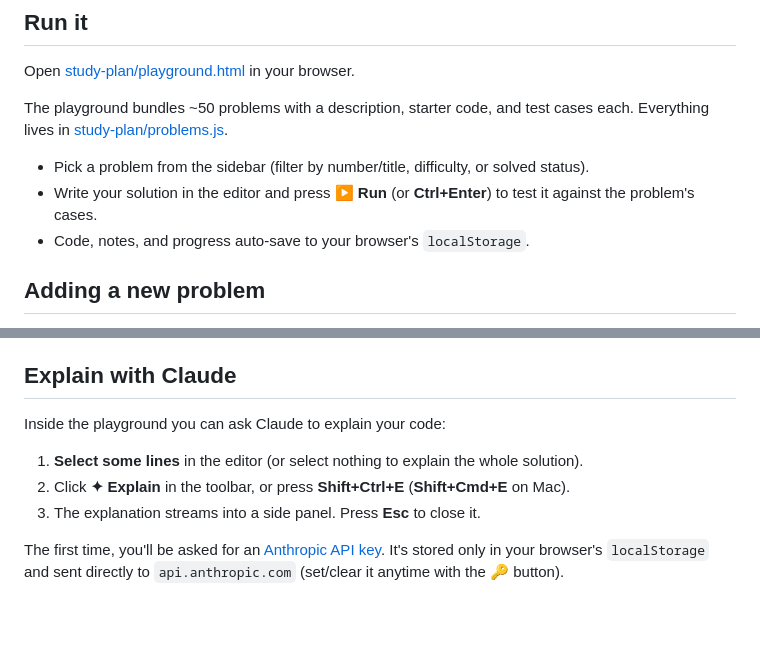
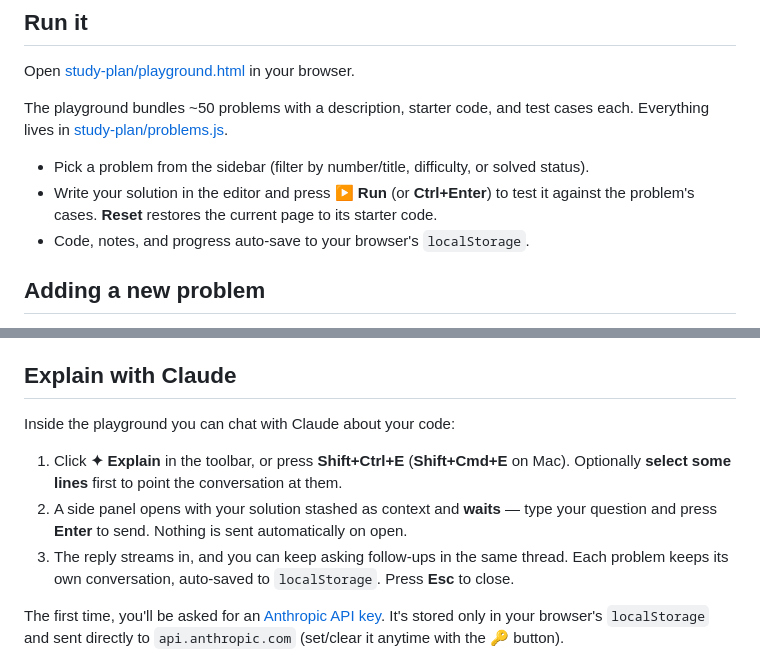
Before and after one commit to Peterrkang/personalLeetCode, a Markdown page: README.md, 2 parts joined by grey strips. Rendered like a GitHub page; blank space fills up the shorter version.

```diff
--- a/README.md
+++ b/README.md
@@ -12,7 +12,7 @@ cases each. Everything lives in [study-plan/problems.js](study-plan/problems.js)
 
 - Pick a problem from the sidebar (filter by number/title, difficulty, or solved status).
 - Write your solution in the editor and press **▶ Run** (or **Ctrl+Enter**) to test it
-  against the problem's cases.
+  against the problem's cases. **Reset** restores the current page to its starter code.
 - Code, notes, and progress auto-save to your browser's `localStorage`.
 
 ## Adding a new problem
@@ -82,11 +82,14 @@ several approaches side by side (e.g. brute-force vs. optimal):
 
 ## Explain with Claude
 
-Inside the playground you can ask Claude to explain your code:
+Inside the playground you can chat with Claude about your code:
 
-1. **Select some lines** in the editor (or select nothing to explain the whole solution).
-2. Click **✦ Explain** in the toolbar, or press **Shift+Ctrl+E** (**Shift+Cmd+E** on Mac).
-3. The explanation streams into a side panel. Press **Esc** to close it.
+1. Click **✦ Explain** in the toolbar, or press **Shift+Ctrl+E** (**Shift+Cmd+E** on Mac).
+   Optionally **select some lines** first to point the conversation at them.
+2. A side panel opens with your solution stashed as context and **waits** — type your
+   question and press **Enter** to send. Nothing is sent automatically on open.
+3. The reply streams in, and you can keep asking follow-ups in the same thread. Each
+   problem keeps its own conversation, auto-saved to `localStorage`. Press **Esc** to close.
 
 The first time, you'll be asked for an [Anthropic API key](https://console.anthropic.com/).
 It's stored only in your browser's `localStorage` and sent directly to `api.anthropic.com`
```
